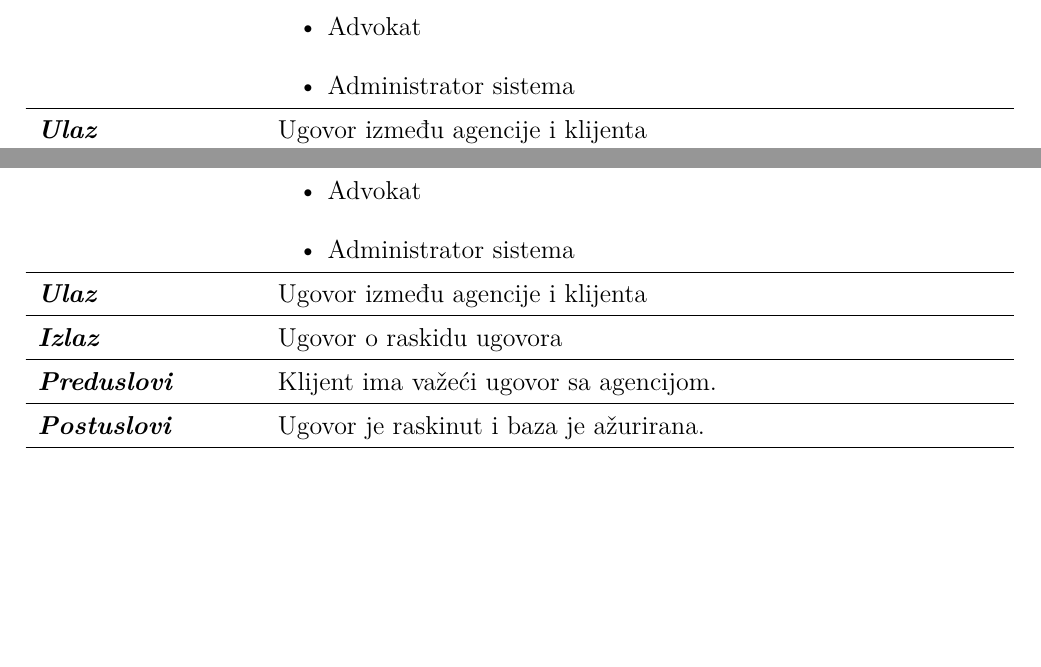
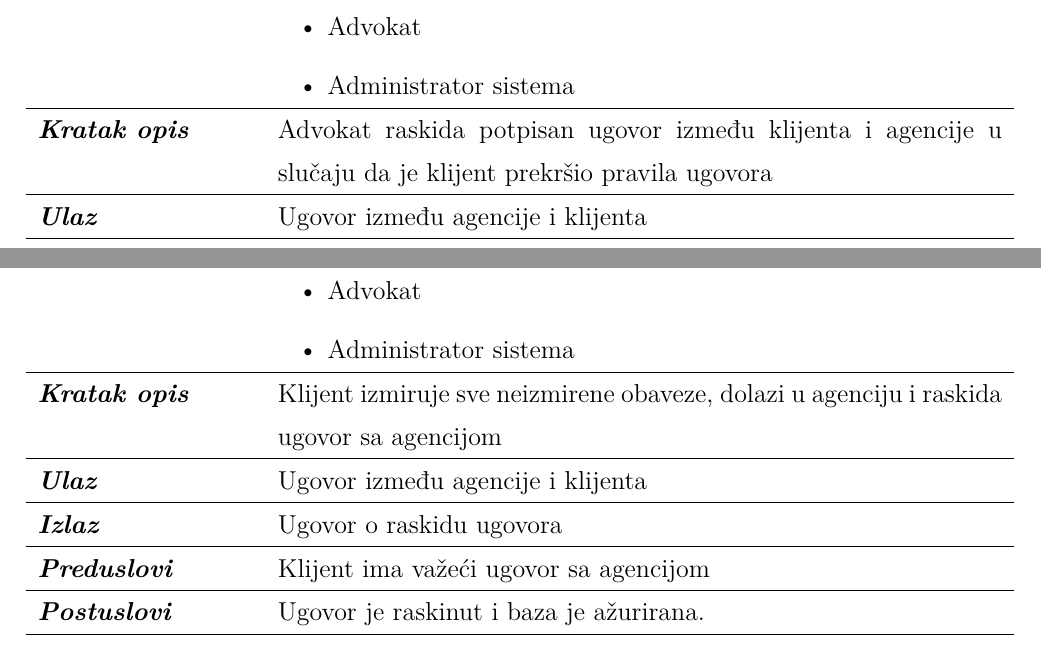
Before and after one commit to ivonamilutinovic/InformacioniSistemAgencijeZaNekretnine, a LaTeX document (InformacioniSistemAgencijeZaNekretnine.tex): two parts of pages 64 and 66 of 86, joined at a grey line, cut so that both start at the same text. Compiled offline with pdfLaTeX.

Commit message:
popravljen slucaj upotrebe raskid ugovora

```diff
--- a/InformacioniSistemAgencijeZaNekretnine.tex
+++ b/InformacioniSistemAgencijeZaNekretnine.tex
@@ -1476,6 +1476,10 @@ Nalogodavca prodavca / Nalogodavca zakupodavca / Nalogodavca kupca / Nalogodavca
 \end{itemize}\\
 \hline
 
+% Opis
+ {\it \bfseries Kratak opis} & Advokat raskida potpisan ugovor izme\dj u klijenta i agencije u slu\v {c}aju da je klijent prekr\v {s}io pravila ugovora\\
+\hline
+
  {\it \bfseries Ulaz} & Ugovor izme\dj u agencije i klijenta\\
  \hline
 
@@ -1540,7 +1544,9 @@ Na slici \ref{fig:dijagramAktivnostiRaskidUgovoraOdAgencije} je prikazan dijagra
     \item Administrator sistema
 \end{itemize}\\
 \hline
-
+% Opis
+ {\it \bfseries Kratak opis} & Klijent izmiruje sve neizmirene obaveze, dolazi u agenciju i raskida ugovor sa agencijom\\
+\hline
  % Ulaz
  {\it \bfseries Ulaz} & Ugovor izme\dj u agencije i klijenta\\
  \hline
@@ -1550,7 +1556,7 @@ Na slici \ref{fig:dijagramAktivnostiRaskidUgovoraOdAgencije} je prikazan dijagra
  \hline
 
  % Preduslovi
- {\it \bfseries Preduslovi} & Klijent ima va\v {z}e\' ci ugovor sa agencijom. \\
+ {\it \bfseries Preduslovi} & Klijent ima va\v {z}e\' ci ugovor sa agencijom \\
  \hline
 
  % Postuslovi
```
